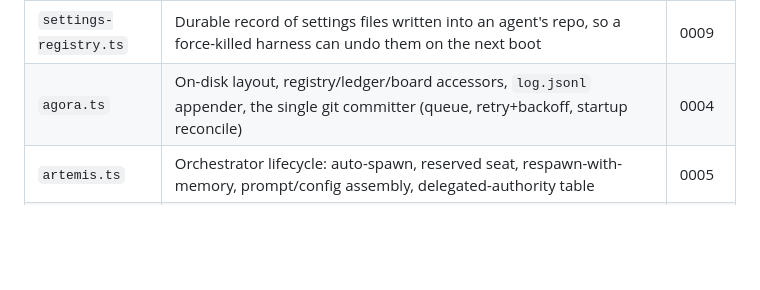
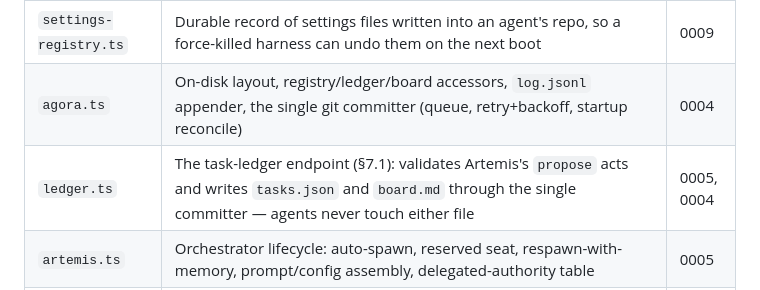
Before and after one commit to mertefesensoy/Ephesus, a Markdown page: docs/sdd/SDD.md, the part around the change. Rendered like a GitHub page; blank space fills up the shorter version.

```diff
--- a/docs/sdd/SDD.md
+++ b/docs/sdd/SDD.md
@@ -55,6 +55,7 @@ The hook socket is `0600` with a per-spawn token in each payload.
 | `eventlog.ts` | `log.jsonl` appender/reader: seq recovery, append-only writes, tolerance of a torn tail from a killed harness | 0004 |
 | `settings-registry.ts` | Durable record of settings files written into an agent's repo, so a force-killed harness can undo them on the next boot | 0009 |
 | `agora.ts` | On-disk layout, registry/ledger/board accessors, `log.jsonl` appender, the single git committer (queue, retry+backoff, startup reconcile) | 0004 |
+| `ledger.ts` | The task-ledger endpoint (§7.1): validates Artemis's `propose` acts and writes `tasks.json` and `board.md` through the single committer — agents never touch either file | 0005, 0004 |
 | `artemis.ts` | Orchestrator lifecycle: auto-spawn, reserved seat, respawn-with-memory, prompt/config assembly, delegated-authority table | 0005 |
 | `library.ts` | Memory read/write helpers, MemPalace driver (`eph recall`, archive ingestion), FTS/grep fallback, reflection scheduler, knowledge shelf | 0006, 0016 |
 | `odeon.ts` | Briefing compiler, deck-gate on task close, memo policy engine + queues + verdict routing, meeting driver (turn-taking, minutes) | 0008 |
```
Also changed, not shown: docs/PROGRESS.md (+52 -1 lines).
